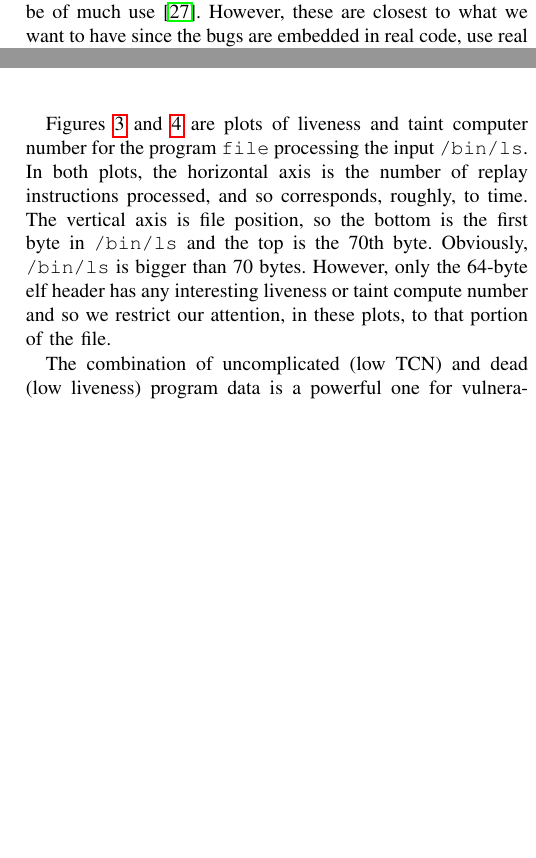
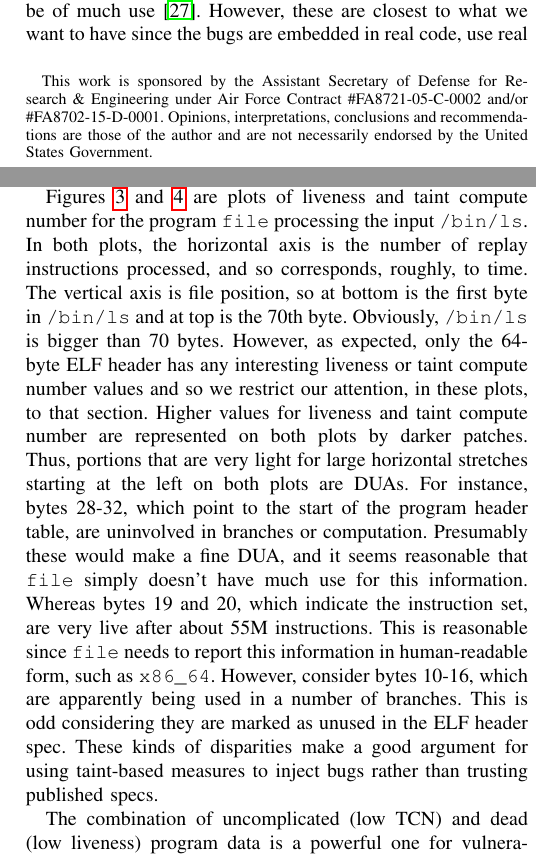
Before and after one commit to panda-re/lava, a LaTeX paper (paper1/paper.tex, which reads paper1/overview.tex): two parts of the columns of pages 1 and 3 of 11 before the commit and two parts of the columns of pages 1 and 3 of 12 after it, joined at a grey line, cut so that both start at the same text, the shorter picture padded with empty space. Compiled offline with pdfLaTeX.

Commit message:
words about graphs

```diff
--- a/paper1/overview.tex
+++ b/paper1/overview.tex
@@ -74,11 +74,22 @@ If one were to fuzz dead input bytes, the program should be indifferent and exec
 In the running example, $LIV(0..3)=1$ after line 3, since \verb+a+ is a direct copy of input bytes 0..3.
 After each iteration of the loop, the liveness of bytes 8..11, the loop bound, increase by one, and so after the loop $LIV(8..11)=n$.
 
-Figures~\ref{fig:liv-graph} and~\ref{fig:tcn-graph} are plots of liveness and taint computer number for the program \verb+file+ processing the input \verb+/bin/ls+.
+Figures~\ref{fig:liv-graph} and~\ref{fig:tcn-graph} are plots of liveness and taint compute number for the program \verb+file+ processing the input \verb+/bin/ls+.
 In both plots, the horizontal axis is the number of replay instructions processed, and so corresponds, roughly, to time.
-The vertical axis is file position, so the bottom is the first byte in \verb+/bin/ls+ and the top is the 70th byte.
+The vertical axis is file position, so at bottom is the first byte in \verb+/bin/ls+ and at top is the 70th byte.
 Obviously, \verb+/bin/ls+ is bigger than 70 bytes.
-However, only the 64-byte elf header has any interesting liveness or taint compute number and so we restrict our attention, in these plots, to that portion of the file.
+However, as expected, only the 64-byte ELF header has any interesting liveness or taint compute number values and so we restrict our attention, in these plots, to that section.
+Higher values for liveness and taint compute number are represented on both plots by darker patches.
+Thus, portions that are very light for large horizontal stretches starting at the left on both plots are DUAs.
+For instance, bytes 28-32, which point to the start of the program header table, are uninvolved in branches or computation.
+Presumably these would make a fine DUA, and it seems reasonable that \verb+file+ simply doesn't have much use for this information.
+Whereas bytes 19 and 20, which indicate the instruction set, are very live after about 55M instructions.
+This is reasonable since \verb+file+ needs to report this information in human-readable form, such as \verb+x86_64+.
+However, consider bytes 10-16, which are apparently being used in a number of branches.
+This is odd considering they are marked as unused in the ELF header spec.
+These kinds of disparities make a good argument for using taint-based measures to inject bugs rather than trusting published specs.
+
+
 
 
 
--- a/paper1/paper.tex
+++ b/paper1/paper.tex
@@ -21,22 +21,11 @@
 %\usepackage[disable]{todonotes}
 
 %opening
-\title{LAVA: Large-scale Automated Vulnerability Addition}
-%  \thanks{This work is sponsored by the Assistant Secretary of Defense
-%    for Research \& Engineering under Air Force Contract
-%    \#FA8721-05-C-0002.  Opinions, interpretations, conclusions and
-%    recommendations are those of the author and are not necessarily
-%    endorsed by the United States Government.} }
-
-%\author{
-%\IEEEauthorblockN{Brendan Dolan-Gavitt\IEEEauthorrefmark{1}, Patrick Hulin\IEEEauthorrefmark{2}, Engin Kirda\IEEEauthorrefmark{3}, Tim Leek\IEEEauthorrefmark{2}, Andrea Mambretti\IEEEauthorrefmark{3}, \\
-%Wil Robertson\IEEEauthorrefmark{3}, Frederick Ulrich\IEEEauthorrefmark{2}, Ryan Whelan\IEEEauthorrefmark{2}}
-%\\
-%\small (Authors listed alphabetically) \\
-%\\
-%\IEEEauthorblockA{\IEEEauthorrefmark{1}NYU\\brendandg@nyu.edu}
-%\IEEEauthorblockA{\IEEEauthorrefmark{2}MIT Lincoln Laboratory\\
-%\{patrick.hulin, tleek, frederick.ulrich, rwhelan\}@ll.mit.edu}
-%\IEEEauthorblockA{\IEEEauthorrefmark{3}Northeastern University\\
-%\{ek, mbr, wkr\}@ccs.neu.edu}
-%}
+\title{LAVA: Large-scale Automated Vulnerability Addition
+  \thanks{This work is sponsored by the Assistant Secretary of Defense
+    for Research \& Engineering under Air Force Contract
+    \#FA8721-05-C-0002 and/or \#FA8702-15-D-0001.  Opinions, interpretations, conclusions and
+    recommendations are those of the author and are not necessarily
+    endorsed by the United States Government.}
+}
+\author{
```
Also changed, not shown: paper1/paper.tex (11 more changed lines).
